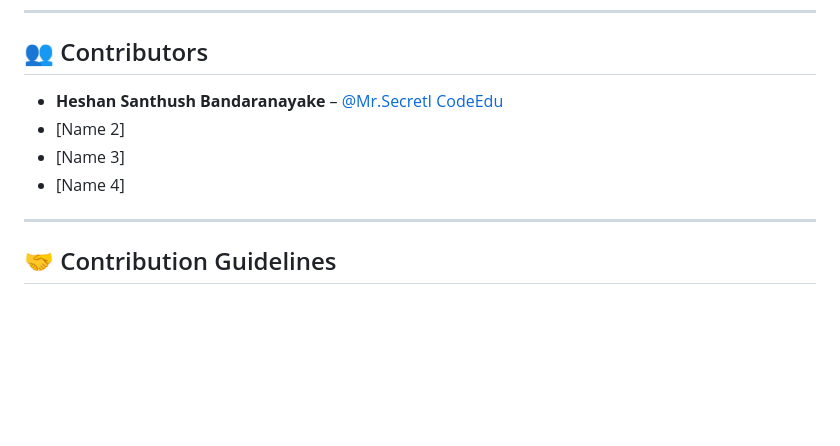
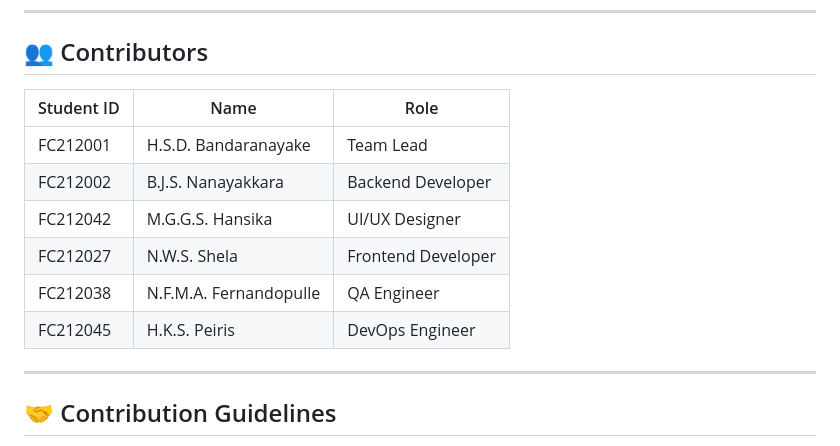
Before and after one commit to sunhesh12/EcommersPlatforme, a Markdown page: README.md, the part around the change. Drawn GitHub-style; blank space fills up the shorter version.

```diff
--- a/README.md
+++ b/README.md
@@ -169,10 +169,15 @@ A fully functional and secure custom-built E-Commerce platform developed with La
 
 ## 👥 Contributors
 
-* **Heshan Santhush Bandaranayake** – [@Mr.SecretI CodeEdu](https://youtube.com/@Mr.SecretICodeEdu)
-* \[Name 2]
-* \[Name 3]
-* \[Name 4]
+| Student ID | Name                      | Role             |
+|------------|---------------------------|------------------|
+| FC212001   | H.S.D. Bandaranayake      | Team Lead        |
+| FC212002   | B.J.S. Nanayakkara        | Backend Developer|
+| FC212042   | M.G.G.S. Hansika          | UI/UX Designer   |
+| FC212027   | N.W.S. Shela              | Frontend Developer|
+| FC212038   | N.F.M.A. Fernandopulle    | QA Engineer      |
+| FC212045   | H.K.S. Peiris             | DevOps Engineer  |
+
 
 ---
 
```
